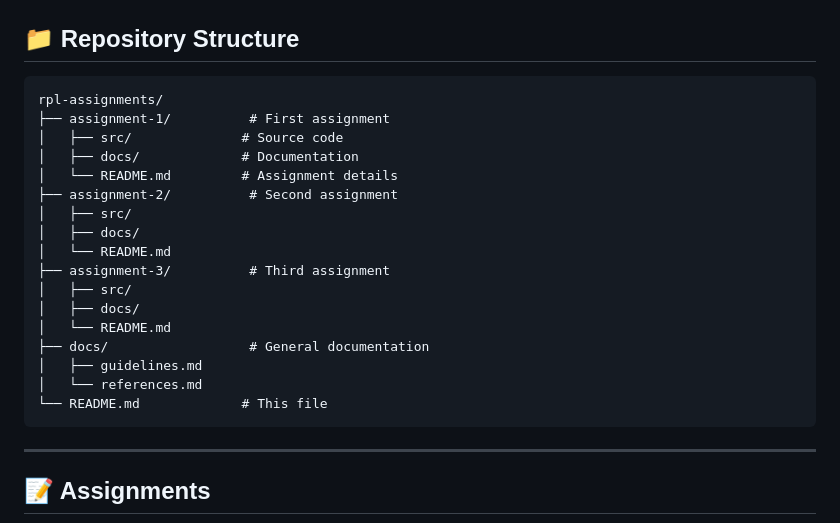
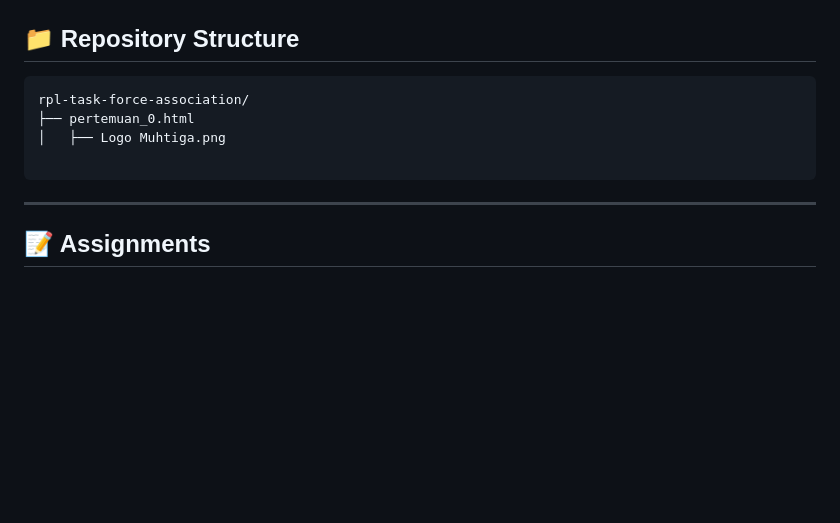
Before and after one commit to synvera/rpl-task-force-association, a Markdown page: README.md, the part around the change. Drawn GitHub-style; blank space fills up the shorter version.

````diff
--- a/README.md
+++ b/README.md
@@ -31,23 +31,10 @@ This repository serves as a centralized hub for all Software Engineering (Rekaya
 ## 📁 Repository Structure
 
 ```
-rpl-assignments/
-├── assignment-1/          # First assignment
-│   ├── src/              # Source code
-│   ├── docs/             # Documentation
-│   └── README.md         # Assignment details
-├── assignment-2/          # Second assignment
-│   ├── src/
-│   ├── docs/
-│   └── README.md
-├── assignment-3/          # Third assignment
-│   ├── src/
-│   ├── docs/
-│   └── README.md
-├── docs/                  # General documentation
-│   ├── guidelines.md
-│   └── references.md
-└── README.md             # This file
+rpl-task-force-association/
+├── pertemuan_0.html
+│   ├── Logo Muhtiga.png
+
 ```
 
 ---
````
